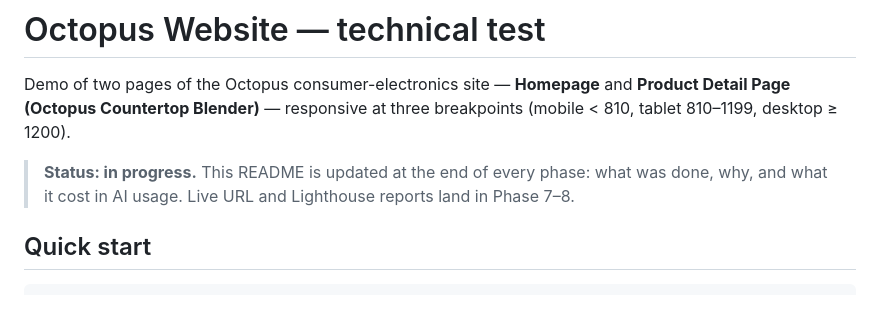
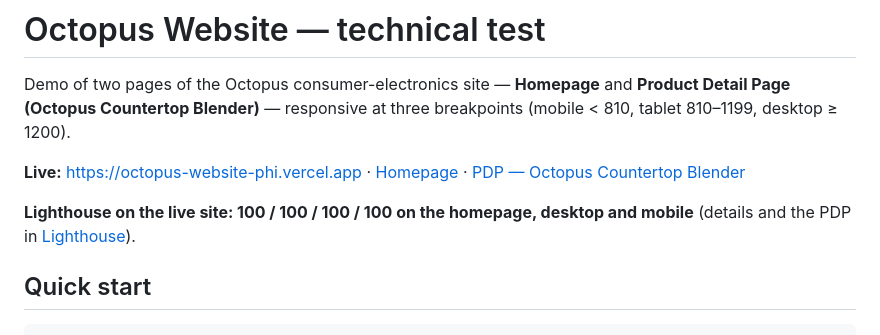
Before and after one commit to itsgigi/octopus-website, a Markdown page: README.md, the part around one of its changes. Rendered like a GitHub page; blank space fills up the shorter version.

```diff
--- a/README.md
+++ b/README.md
@@ -2,7 +2,9 @@
 
 Demo of two pages of the Octopus consumer-electronics site — **Homepage** and **Product Detail Page (Octopus Countertop Blender)** — responsive at three breakpoints (mobile < 810, tablet 810–1199, desktop ≥ 1200).
 
-> **Status: in progress.** This README is updated at the end of every phase: what was done, why, and what it cost in AI usage. Live URL and Lighthouse reports land in Phase 7–8.
+**Live:** https://octopus-website-phi.vercel.app · [Homepage](https://octopus-website-phi.vercel.app) · [PDP — Octopus Countertop Blender](https://octopus-website-phi.vercel.app/products/octopus-countertop-blender)
+
+**Lighthouse on the live site: 100 / 100 / 100 / 100 on the homepage, desktop and mobile** (details and the PDP in [Lighthouse](#lighthouse)).
 
 ## Quick start
 
```
Also changed, not shown: other parts of README.md (+25 -17 lines), docs/PLAN.md (+2 -2 lines), docs/lighthouse/home-desktop.png (added), docs/lighthouse/home-mobile.png (added), 8 other files.
